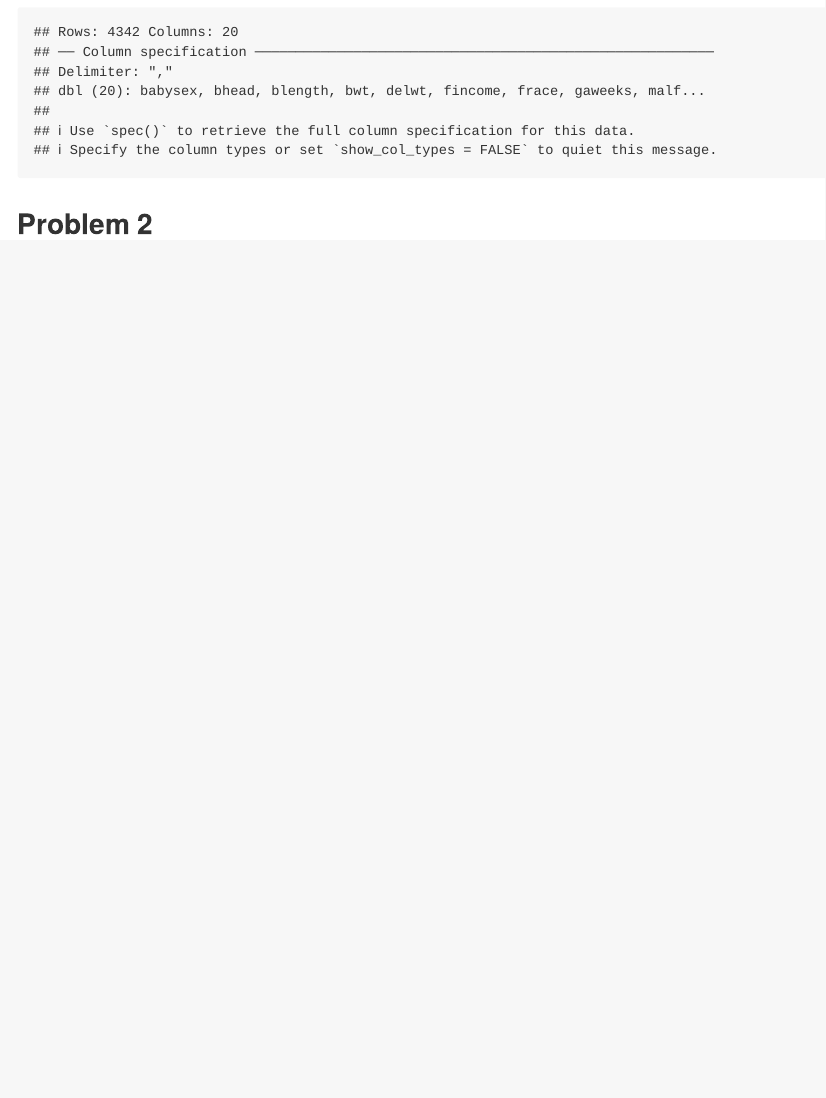
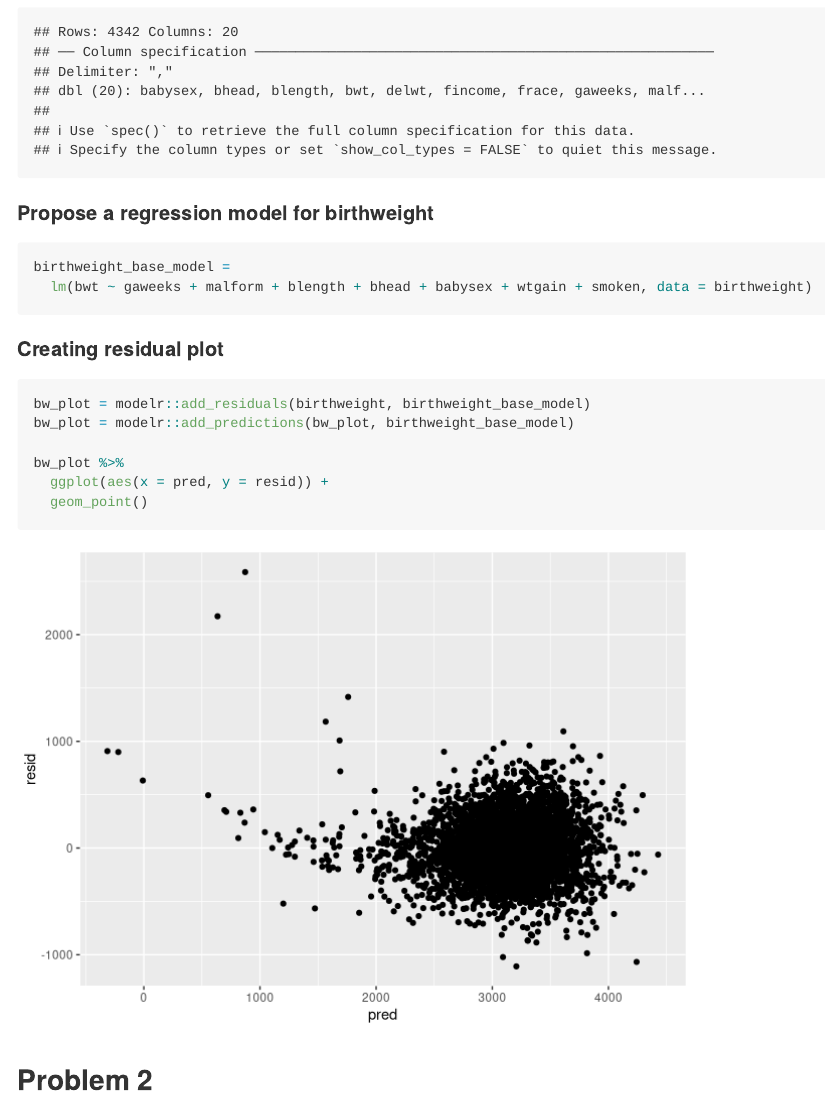
Before and after one commit to sp3694/p8105_hw6_sp3694, an R Markdown document (HW6.Rmd): the page in a window 1100 px wide, from 640 px down. Rendered offline with R 4.5, knitr and Pandoc, with nearby package versions; column names are cleaned by a stand-in for the janitor package.

Commit message:
Created a residual plot

````diff
--- a/HW6.Rmd
+++ b/HW6.Rmd
@@ -38,5 +38,23 @@ birthweight =
                      labels = c("absent", "present")))
 ```
 
+#### Propose a regression model for birthweight
+```{r}
+birthweight_base_model =
+  lm(bwt ~ gaweeks + malform + blength + bhead + babysex + wtgain + smoken, data = birthweight)
+```
+
+#### Creating residual plot
+```{r}
+bw_plot = modelr::add_residuals(birthweight, birthweight_base_model)
+bw_plot = modelr::add_predictions(bw_plot, birthweight_base_model)
+
+bw_plot %>%
+  ggplot(aes(x = pred, y = resid)) +
+  geom_point()
+
+
+```
+
 
 ## Problem 2
````
Also changed, not shown: HW6.md, HW6_files/figure-gfm/unnamed-chunk-3-1.png (added).
